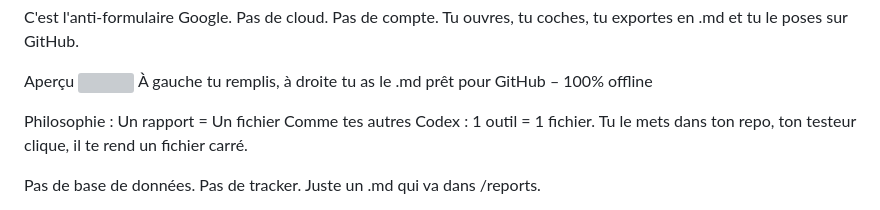
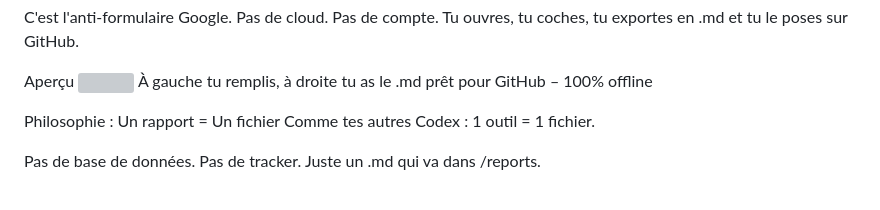
Before and after one commit to CircaFrax/beta-test, a Markdown page: Readme.md, the part around the change. GitHub-like rendering; grey boxes are pictures that could not be loaded.

```diff
--- a/Readme.md
+++ b/Readme.md
@@ -18,7 +18,7 @@ Aperçu
 À gauche tu remplis, à droite tu as le .md prêt pour GitHub – 100% offline
 
 Philosophie : Un rapport = Un fichier
-Comme tes autres Codex : 1 outil = 1 fichier. Tu le mets dans ton repo, ton testeur clique, il te rend un fichier carré.
+Comme tes autres Codex : 1 outil = 1 fichier.
 
 Pas de base de données. Pas de tracker. Juste un .md qui va dans /reports.
 
```
